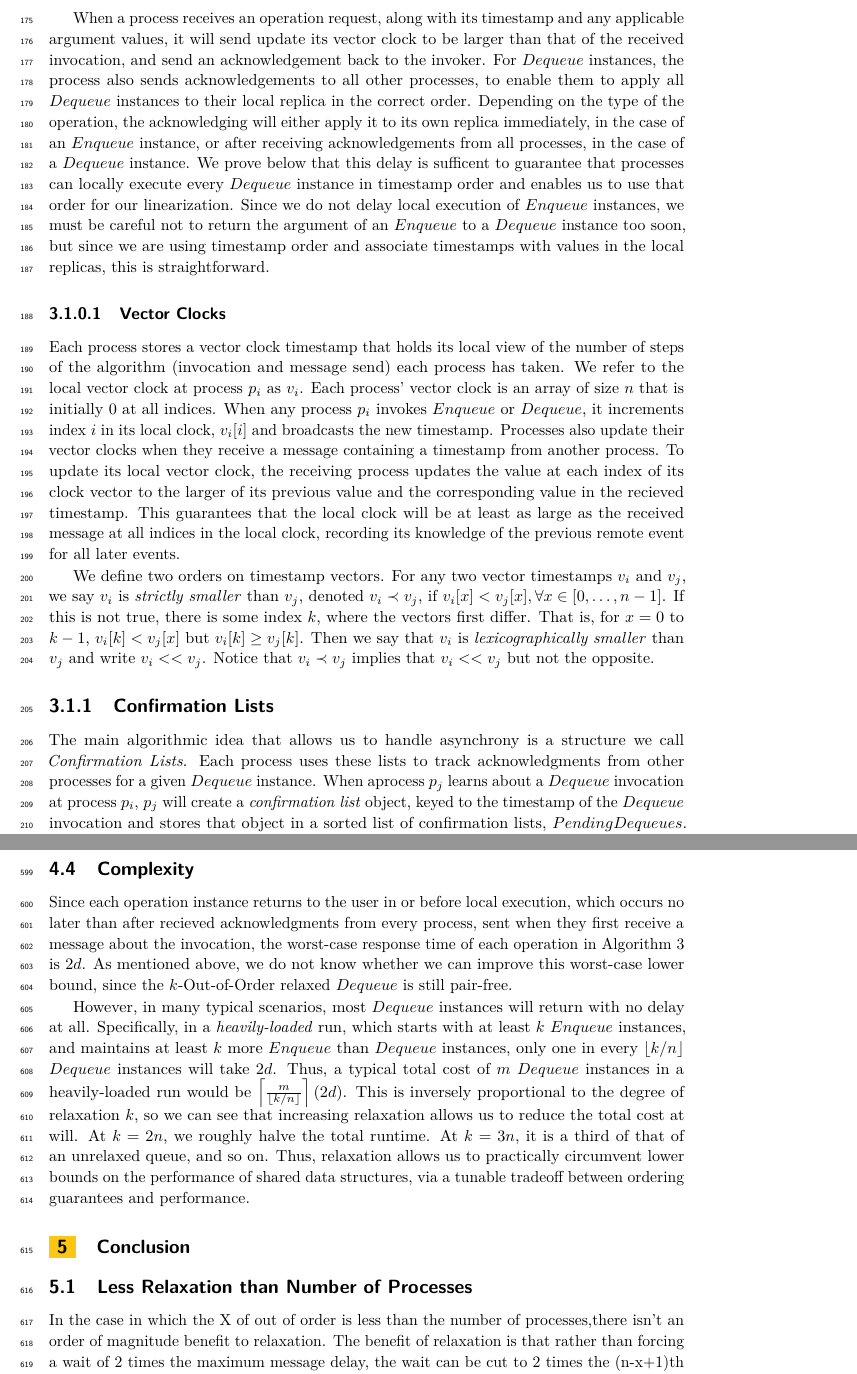
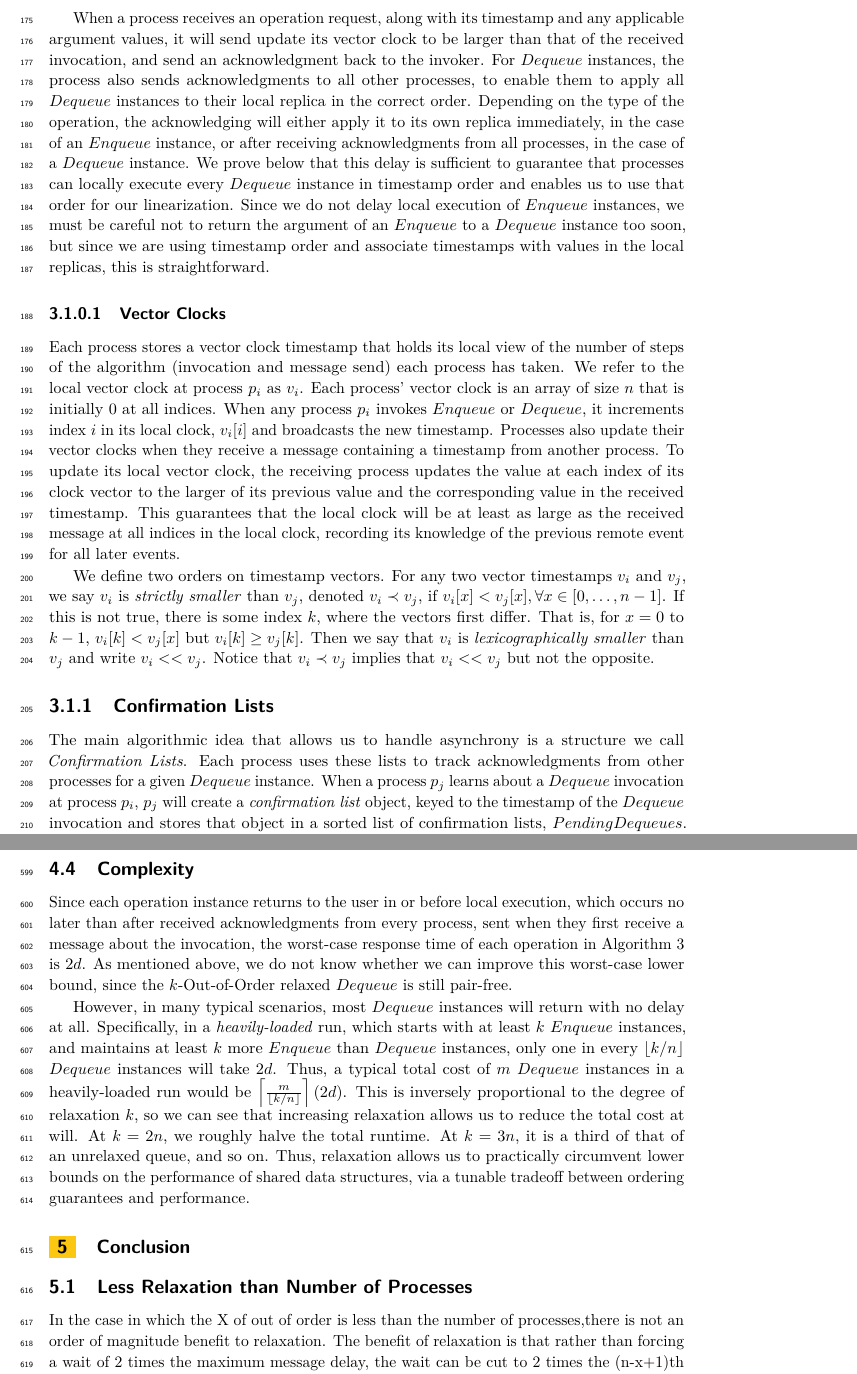
Before and after one commit to SamDavidBaldwin/asyncrelaxedqueues, a LaTeX paper (asyncRelaxedQueues.tex): two parts of pages 5 and 17 of 18, joined at a grey line, cut so that both start at the same text. Compiled offline with pdfLaTeX.

Commit message:
Spellcheck.

```diff
--- a/asyncRelaxedQueues.tex
+++ b/asyncRelaxedQueues.tex
@@ -170,15 +170,15 @@ We are interested in implementations which satisfy \emph{linearizability} \cite{
 
 We present a fully-replicated implementation of a queue, with coordination done by logical timestamping and messages announcing and confirming invocations.  When a user invokes an operation, the invoking process increments its local vector clock and then broadcasts that timestamp with a request for the operation instance to take effect.  It then waits until it receives confirmations from all other processes, as this guarantees that they have all updated their timestamps and that the invoking process is aware of all operation instances with smaller timestamps, then returns to the user.  This delay enables linearization by guaranteeing that concurrent operation instances are long enough to be aware of each other and return appropriate values.
 
-When a process receives an operation request, along with its timestamp and any applicable argument values, it will send update its vector clock to be larger than that of the received invocation, and send an acknowledgement back to the invoker.  For $Dequeue$ instances, the process also sends acknowledgements to all other processes, to enable them to apply all $Dequeue$ instances to their local replica in the correct order.  Depending on the type of the operation, the acknowledging will either apply it to its own replica immediately, in the case of an $Enqueue$ instance, or after receiving acknowledgements from all processes, in the case of a $Dequeue$ instance.  We prove below that this delay is sufficent to guarantee that processes can locally execute every $Dequeue$ instance in timestamp order and enables us to use that order for our linearization.  Since we do not delay local execution of $Enqueue$ instances, we must be careful not to return the argument of an $Enqueue$ to a $Dequeue$ instance too soon, but since we are using timestamp order and associate timestamps with values in the local replicas, this is straightforward.
+When a process receives an operation request, along with its timestamp and any applicable argument values, it will send update its vector clock to be larger than that of the received invocation, and send an acknowledgment back to the invoker.  For $Dequeue$ instances, the process also sends acknowledgments to all other processes, to enable them to apply all $Dequeue$ instances to their local replica in the correct order.  Depending on the type of the operation, the acknowledging will either apply it to its own replica immediately, in the case of an $Enqueue$ instance, or after receiving acknowledgments from all processes, in the case of a $Dequeue$ instance.  We prove below that this delay is sufficient to guarantee that processes can locally execute every $Dequeue$ instance in timestamp order and enables us to use that order for our linearization.  Since we do not delay local execution of $Enqueue$ instances, we must be careful not to return the argument of an $Enqueue$ to a $Dequeue$ instance too soon, but since we are using timestamp order and associate timestamps with values in the local replicas, this is straightforward.
 
-\paragraph{Vector Clocks}  Each process stores a vector clock timestamp that holds its local view of the number of steps of the algorithm (invocation and message send) each process has taken.  We refer to the local vector clock at process $p_i$ as $v_i$.  Each process' vector clock is an array of size $n$ that is initially 0 at all indices.  When any process $p_i$ invokes $Enqueue$ or $Dequeue$, it increments index $i$ in its local clock, $v_i[i]$ and broadcasts the new timestamp.  Processes also update their vector clocks when they receive a message containing a timestamp from another process.  To update its local vector clock, the receiving process updates the value at each index of its clock vector to the larger of its previous value and the corresponding value in the recieved timestamp.  This guarantees that the local clock will be at least as large as the received message at all indices in the local clock, recording its knowledge of the previous remote event for all later events.
+\paragraph{Vector Clocks}  Each process stores a vector clock timestamp that holds its local view of the number of steps of the algorithm (invocation and message send) each process has taken.  We refer to the local vector clock at process $p_i$ as $v_i$.  Each process' vector clock is an array of size $n$ that is initially 0 at all indices.  When any process $p_i$ invokes $Enqueue$ or $Dequeue$, it increments index $i$ in its local clock, $v_i[i]$ and broadcasts the new timestamp.  Processes also update their vector clocks when they receive a message containing a timestamp from another process.  To update its local vector clock, the receiving process updates the value at each index of its clock vector to the larger of its previous value and the corresponding value in the received timestamp.  This guarantees that the local clock will be at least as large as the received message at all indices in the local clock, recording its knowledge of the previous remote event for all later events.
 
 We define two orders on timestamp vectors.  For any two vector timestamps $v_i$ and $v_j$, we say $v_i$ is \emph{strictly smaller} than $v_j$, denoted $v_i \prec  v_j$, if $v_i[x] < v_j[x],\forall x \in [0, \dots, n-1]$.  If this is not true, there is some index $k$, where the vectors first differ.  That is, for $x = 0$ to $k-1$, $v_i[k] < v_j[x]$ but $v_i[k] \geq v_j [k]$.  Then we say that $v_i$ is \emph{lexicographically smaller} than $v_j$ and write $v_i << v_j$.  Notice that $v_i \prec v_j$ implies that $v_i << v_j$ but not the opposite.
 
 %%%%%%%%%%
 \subsubsection{Confirmation Lists}\label{sec:confLists}
-The main algorithmic idea that allows us to handle asynchrony is a structure we call \emph{Confirmation Lists}.  Each process uses these lists to track acknowledgments from other processes for a given $Dequeue$ instance.  When aprocess $p_j$ learns about a $Dequeue$ invocation at process $p_i$, $p_j$ will create a \emph{confirmation list} object, keyed to the timestamp of the $Dequeue$ invocation and stores that object in a sorted list of confirmation lists, $PendingDequeues$.  The confirmation list contains the timestamp that uniquely identifies it and an array $n$ Booleans to track responses each process.  A process can learn about an invocation by invoking a $Dequeue$ itself, from a $Dequeue$ request message directly from the invoking process, or from a third-party process' response message to a $Dequeue$ invocation.  A confirmation list's responses array initially contains $False$ at every index, except for the position corresponding to the invoking process, which is $True$.  The list fills as the process receives acknowledgements to the $Dequeue$ request, placing each in the position corresponding to the responding process.  If a process creates a confirmation list when it receives a response before receiving the initial $Dequeue$ request, it can place that response in the position corresponding to the sender immediately on creating the confirmation list.
+The main algorithmic idea that allows us to handle asynchrony is a structure we call \emph{Confirmation Lists}.  Each process uses these lists to track acknowledgments from other processes for a given $Dequeue$ instance.  When a process $p_j$ learns about a $Dequeue$ invocation at process $p_i$, $p_j$ will create a \emph{confirmation list} object, keyed to the timestamp of the $Dequeue$ invocation and stores that object in a sorted list of confirmation lists, $PendingDequeues$.  The confirmation list contains the timestamp that uniquely identifies it and an array $n$ Booleans to track responses each process.  A process can learn about an invocation by invoking a $Dequeue$ itself, from a $Dequeue$ request message directly from the invoking process, or from a third-party process' response message to a $Dequeue$ invocation.  A confirmation list's responses array initially contains $False$ at every index, except for the position corresponding to the invoking process, which is $True$.  The list fills as the process receives acknowledgments to the $Dequeue$ request, placing each in the position corresponding to the responding process.  If a process creates a confirmation list when it receives a response before receiving the initial $Dequeue$ request, it can place that response in the position corresponding to the sender immediately on creating the confirmation list.
 
 When a process $p_j$ receives a response from process $p_k$ for a $Dequeue$ instance $op$, it knows that $p_k$ has updated its local clock to be strictly larger than $op$'s timestamp, and thus necessarily larger than the timestamp of any other $Dequeue$ instance in $PendingDequeues$ with a lexicographically smaller timestamp.  $p_j$ will thus set not only the cell at index $k$ of $op$'s confirmation list to $True$, but the value at index $k$ in any other pending $Dequeue$ instances with smaller timestamps.  When process the confirmation list at $p_j$ for $op$ contains only $True$ values in its response array, because it has received responses from all processes, $p_j$ can locally execute that $Dequeue$ instance, applying it to its own local copy of the queue.
 
@@ -642,7 +642,7 @@ We can further observe that the code never removes a label, so once processes la
 %%%%%%%%%%%%%%%
 \subsection{Complexity}
 
-Since each operation instance returns to the user in or before local execution, which occurs no later than after recieved acknowledgments from every process, sent when they first receive a message about the invocation, the worst-case response time of each operation in Algorithm~\ref{alg:relaxed} is $2d$.  As mentioned above, we do not know whether we can improve this worst-case lower bound, since the $k$-Out-of-Order relaxed $Dequeue$ is still pair-free.
+Since each operation instance returns to the user in or before local execution, which occurs no later than after received acknowledgments from every process, sent when they first receive a message about the invocation, the worst-case response time of each operation in Algorithm~\ref{alg:relaxed} is $2d$.  As mentioned above, we do not know whether we can improve this worst-case lower bound, since the $k$-Out-of-Order relaxed $Dequeue$ is still pair-free.
 
 However, in many typical scenarios, most $Dequeue$ instances will return with no delay at all.  Specifically, in a \emph{heavily-loaded} run, which starts with at least $k$ $Enqueue$ instances, and maintains at least $k$ more $Enqueue$ than $Dequeue$ instances, only one in every $\lfloor k/n\rfloor$ $Dequeue$ instances will take $2d$.  Thus, a typical total cost of $m$ $Dequeue$ instances in a heavily-loaded run would be $\left\lceil\frac{m}{\lfloor k/n\rfloor}\right\rceil(2d)$.  This is inversely proportional to the degree of relaxation $k$, so we can see that increasing relaxation allows us to reduce the total cost at will.  At $k=2n$, we roughly halve the total runtime.  At $k=3n$, it is a third of that of an unrelaxed queue, and so on.  Thus, relaxation allows us to practically circumvent lower bounds on the performance of shared data structures, via a tunable tradeoff between ordering guarantees and performance.
 
@@ -652,7 +652,7 @@ However, in many typical scenarios, most $Dequeue$ instances will return with no
 
 %%%%%%%%%%
 \subsection{Less Relaxation than Number of Processes}
-In the case in which the X of out of order is less than the number of processes,there isn’t an order of magnitude benefit to relaxation. The benefit of relaxation is that rather than forcing a wait of 2 times the maximum message delay, the wait can be cut to 2 times the (n-x+1)th slowest message delay. In a close connection system, the benefit is minimal as the difference between the max message delay and the (n-x+1)th is minimal, but in an actualized system with nonstandard message delays, this could have some substantial benefits.
+In the case in which the X of out of order is less than the number of processes,there is not an order of magnitude benefit to relaxation. The benefit of relaxation is that rather than forcing a wait of 2 times the maximum message delay, the wait can be cut to 2 times the (n-x+1)th slowest message delay. In a close connection system, the benefit is minimal as the difference between the max message delay and the (n-x+1)th is minimal, but in an actualized system with nonstandard message delays, this could have some substantial benefits.
 
 
 \bibliography{refs.bib}
```
Also changed, not shown: asyncRelaxedQueues.tex (6 more changed lines).
